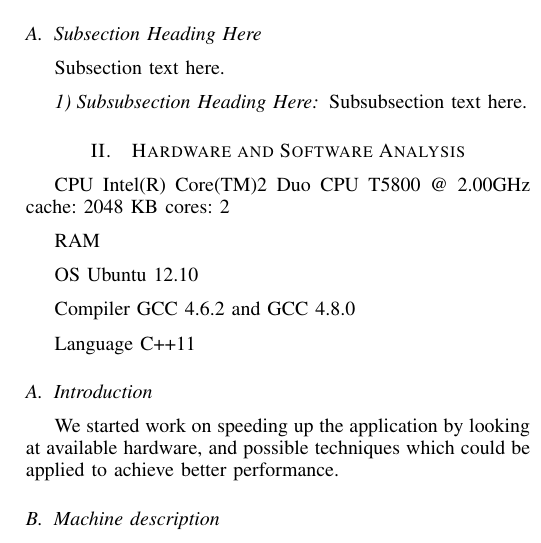
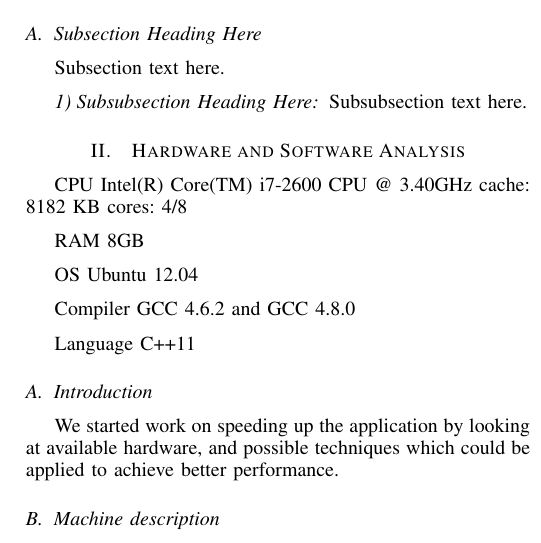
Before and after one commit to azram19/aca-smooth, a LaTeX paper (report/report.tex): part of one column of page 1 of 4, cut so that both start at the same text. Compiled offline with pdfLaTeX.

Commit message:
change arch info

```diff
--- a/report/report.tex
+++ b/report/report.tex
@@ -550,15 +550,15 @@ Subsubsection text here.
 
 \section{Hardware and Software Analysis}
 CPU
-Intel(R) Core(TM)2 Duo CPU T5800  @ 2.00GHz
-cache: 2048 KB
-cores: 2
+Intel(R) Core(TM) i7-2600 CPU @ 3.40GHz
+cache: 8182 KB
+cores: 4/8
 
 RAM
-
+8GB
 
 OS
-Ubuntu 12.10
+Ubuntu 12.04
 
 Compiler
 GCC 4.6.2 and GCC 4.8.0
```
